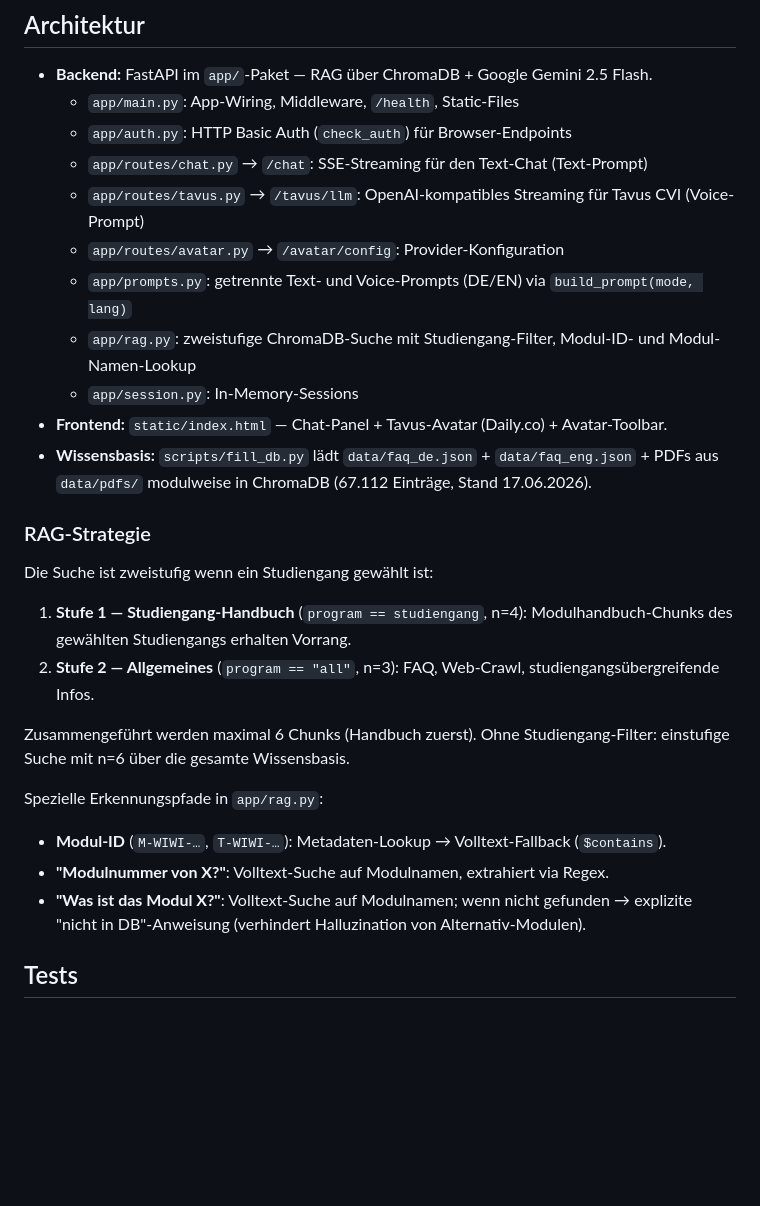
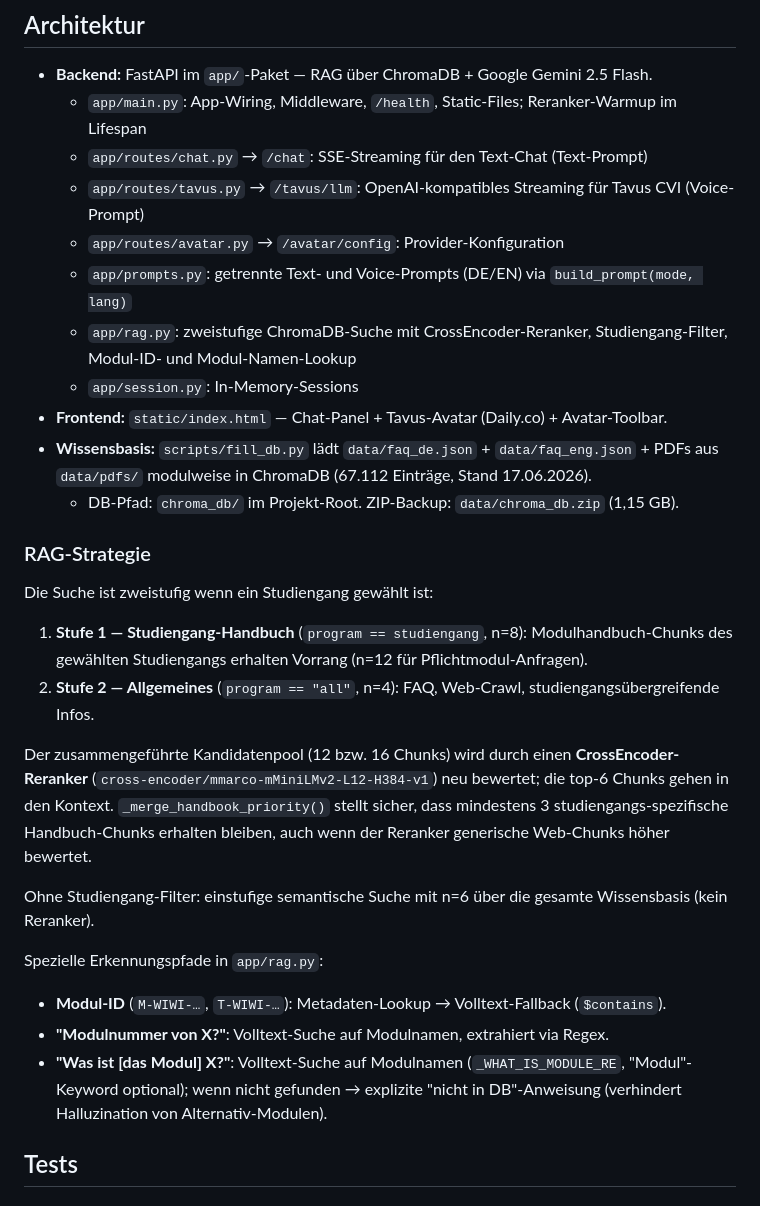
Before and after one commit to Fleinsbach32/Avatar_Teamprojekt, a Markdown page: README.md, the part around one of its changes. Drawn GitHub-style; blank space fills up the shorter version.

```diff
--- a/README.md
+++ b/README.md
@@ -70,30 +58,32 @@ Die Toolbar erscheint wenn das Avatar-Video startet und verschwindet bei Gesprä
 ## Architektur
 
 - **Backend:** FastAPI im `app/`-Paket — RAG über ChromaDB + Google Gemini 2.5 Flash.
-  - `app/main.py`: App-Wiring, Middleware, `/health`, Static-Files
-  - `app/auth.py`: HTTP Basic Auth (`check_auth`) für Browser-Endpoints
+  - `app/main.py`: App-Wiring, Middleware, `/health`, Static-Files; Reranker-Warmup im Lifespan
   - `app/routes/chat.py` → `/chat`: SSE-Streaming für den Text-Chat (Text-Prompt)
   - `app/routes/tavus.py` → `/tavus/llm`: OpenAI-kompatibles Streaming für Tavus CVI (Voice-Prompt)
   - `app/routes/avatar.py` → `/avatar/config`: Provider-Konfiguration
   - `app/prompts.py`: getrennte Text- und Voice-Prompts (DE/EN) via `build_prompt(mode, lang)`
-  - `app/rag.py`: zweistufige ChromaDB-Suche mit Studiengang-Filter, Modul-ID- und Modul-Namen-Lookup
+  - `app/rag.py`: zweistufige ChromaDB-Suche mit CrossEncoder-Reranker, Studiengang-Filter, Modul-ID- und Modul-Namen-Lookup
   - `app/session.py`: In-Memory-Sessions
 - **Frontend:** `static/index.html` — Chat-Panel + Tavus-Avatar (Daily.co) + Avatar-Toolbar.
 - **Wissensbasis:** `scripts/fill_db.py` lädt `data/faq_de.json` + `data/faq_eng.json` + PDFs aus `data/pdfs/` modulweise in ChromaDB (67.112 Einträge, Stand 17.06.2026).
+  - DB-Pfad: `chroma_db/` im Projekt-Root. ZIP-Backup: `data/chroma_db.zip` (1,15 GB).
 
 ### RAG-Strategie
 
 Die Suche ist zweistufig wenn ein Studiengang gewählt ist:
 
-1. **Stufe 1 — Studiengang-Handbuch** (`program == studiengang`, n=4): Modulhandbuch-Chunks des gewählten Studiengangs erhalten Vorrang.
-2. **Stufe 2 — Allgemeines** (`program == "all"`, n=3): FAQ, Web-Crawl, studiengangsübergreifende Infos.
+1. **Stufe 1 — Studiengang-Handbuch** (`program == studiengang`, n=8): Modulhandbuch-Chunks des gewählten Studiengangs erhalten Vorrang (n=12 für Pflichtmodul-Anfragen).
+2. **Stufe 2 — Allgemeines** (`program == "all"`, n=4): FAQ, Web-Crawl, studiengangsübergreifende Infos.
 
-Zusammengeführt werden maximal 6 Chunks (Handbuch zuerst). Ohne Studiengang-Filter: einstufige Suche mit n=6 über die gesamte Wissensbasis.
+Der zusammengeführte Kandidatenpool (12 bzw. 16 Chunks) wird durch einen **CrossEncoder-Reranker** (`cross-encoder/mmarco-mMiniLMv2-L12-H384-v1`) neu bewertet; die top-6 Chunks gehen in den Kontext. `_merge_handbook_priority()` stellt sicher, dass mindestens 3 studiengangs-spezifische Handbuch-Chunks erhalten bleiben, auch wenn der Reranker generische Web-Chunks höher bewertet.
+
+Ohne Studiengang-Filter: einstufige semantische Suche mit n=6 über die gesamte Wissensbasis (kein Reranker).
 
 Spezielle Erkennungspfade in `app/rag.py`:
 - **Modul-ID** (`M-WIWI-…`, `T-WIWI-…`): Metadaten-Lookup → Volltext-Fallback (`$contains`).
 - **"Modulnummer von X?"**: Volltext-Suche auf Modulnamen, extrahiert via Regex.
-- **"Was ist das Modul X?"**: Volltext-Suche auf Modulnamen; wenn nicht gefunden → explizite "nicht in DB"-Anweisung (verhindert Halluzination von Alternativ-Modulen).
+- **"Was ist [das Modul] X?"**: Volltext-Suche auf Modulnamen (`_WHAT_IS_MODULE_RE`, "Modul"-Keyword optional); wenn nicht gefunden → explizite "nicht in DB"-Anweisung (verhindert Halluzination von Alternativ-Modulen).
 
 ## Tests
 
```
Also changed, not shown: other parts of README.md (+21 -17 lines), docs/dev-log/2026-06-22-session-2.md (added, +36 -0 lines).
